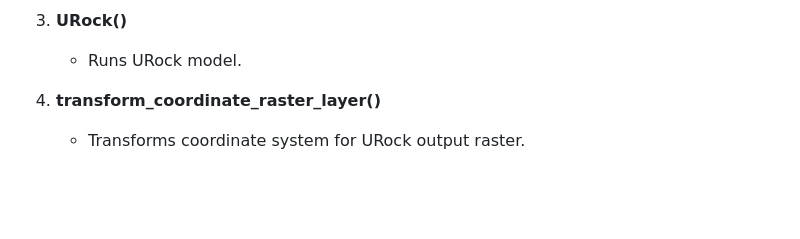
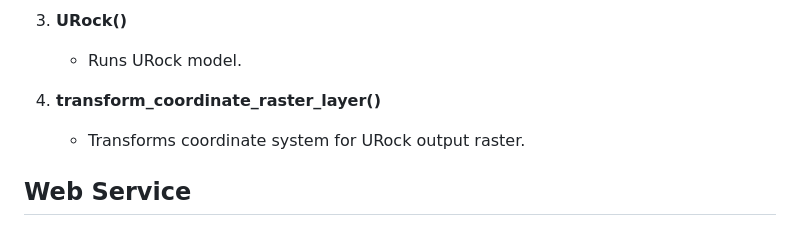
Before and after one commit to GIS-Development-D/Repository, a Markdown page: README.md, the part around the change. GitHub-like rendering; blank space fills up the shorter version.

```diff
--- a/README.md
+++ b/README.md
@@ -176,3 +176,6 @@ This package provides tools for urban microclimate modeling using the Urban Mult
 
 4. **transform_coordinate_raster_layer()**
     - Transforms coordinate system for URock output raster.
+
+
+## Web Service
```
